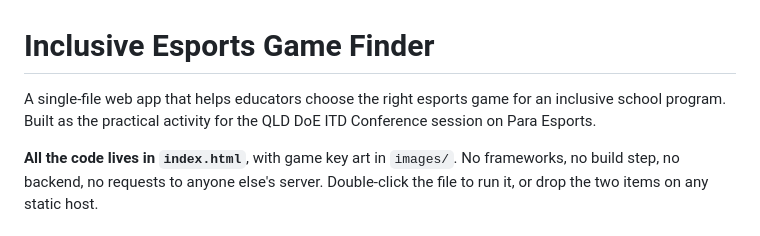
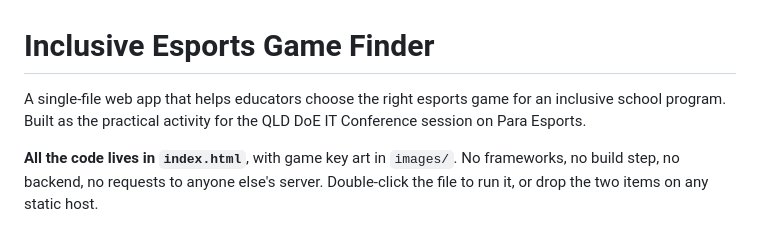
Before and after one commit to reidstephen11/inclusive-esports-game-finder, a Markdown page: README.md, the part around the change. Rendered like a GitHub page.

```diff
--- a/README.md
+++ b/README.md
@@ -1,7 +1,7 @@
 # Inclusive Esports Game Finder
 
 A single-file web app that helps educators choose the right esports game for an inclusive
-school program. Built as the practical activity for the QLD DoE ITD Conference session on
+school program. Built as the practical activity for the QLD DoE IT Conference session on
 Para Esports.
 
 **All the code lives in `index.html`**, with game key art in `images/`. No frameworks, no build
```
